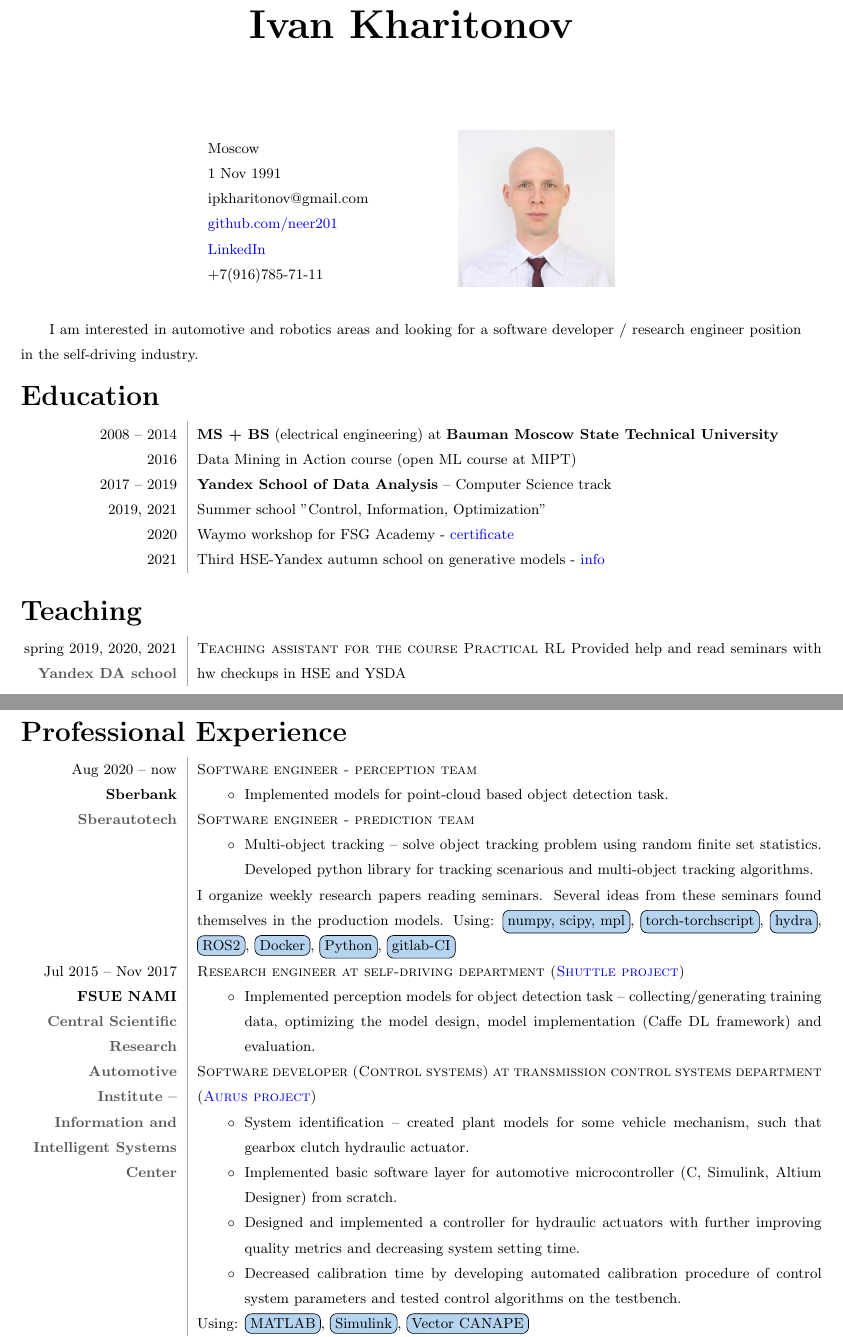
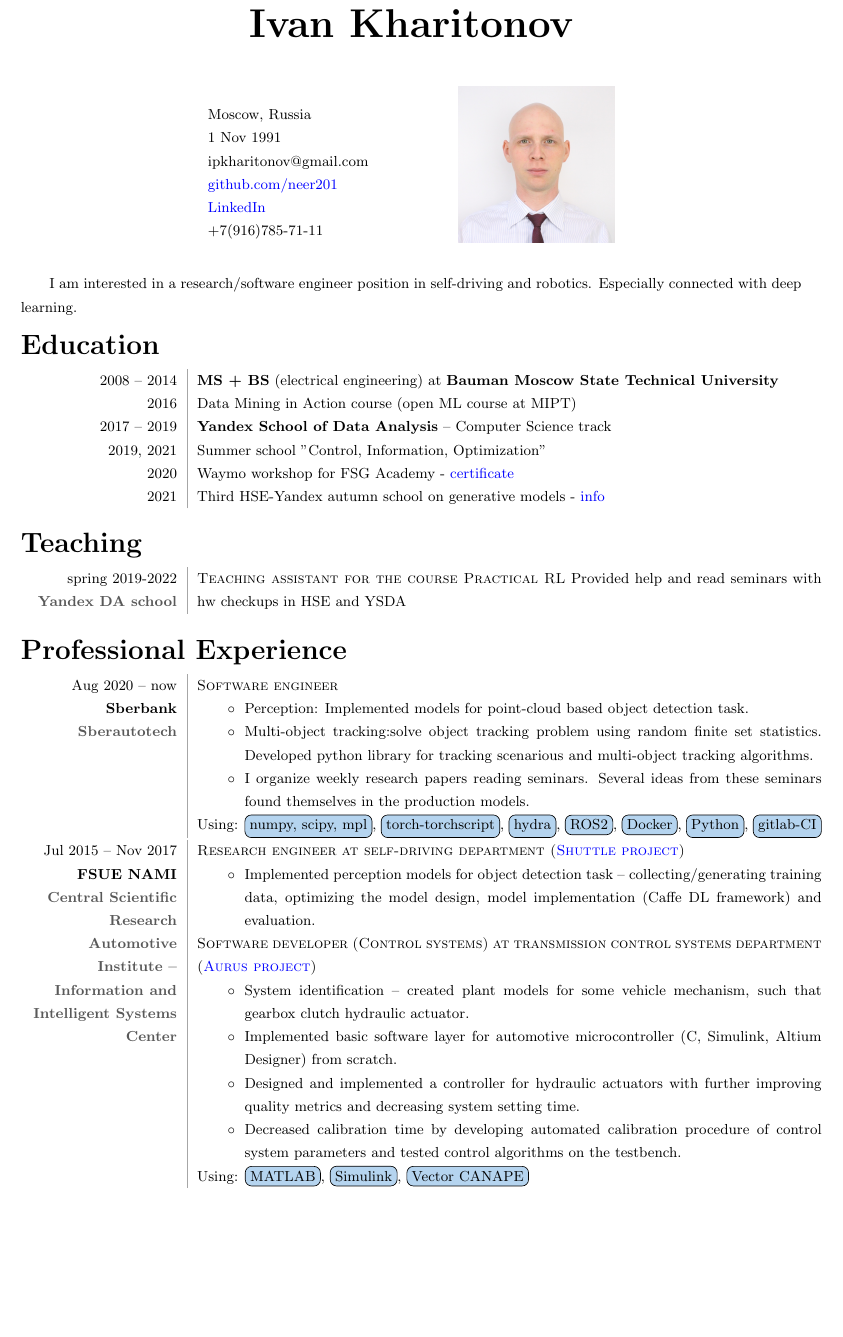
Before and after one commit to kharitonov-ivan/Ivan_Kharitonov_CV, a LaTeX CV (Kharitonov_Ivan_resume/Kharitonov_Ivan_resume.tex, which reads Kharitonov_Ivan_resume/parts/01_header.tex, Kharitonov_Ivan_resume/parts/03_professional_experience.tex, Kharitonov_Ivan_resume/parts/04_teaching.tex): two parts of pages 1 and 2 of 3 before the commit and part of page 1 of 2 after it, the two joined at a grey line, cut so that both start at the same text, the shorter picture padded with empty space. Compiled offline with pdfLaTeX.

Commit message:
wip: some fix

```diff
--- a/Kharitonov_Ivan_resume/Kharitonov_Ivan_resume.tex
+++ b/Kharitonov_Ivan_resume/Kharitonov_Ivan_resume.tex
@@ -9,7 +9,7 @@
 \renewcommand\normalsize{\@setfontsize\normalsize{9}{12}}
 \makeatother
 % LINE SPREAD
-\linespread{1.3}
+\linespread{1.2}
 \usepackage{array, xcolor, lipsum, bibentry}
 % PAGE MARGINS
 \usepackage[left=2cm, right=2cm,t op=2cm, bottom=2cm]{geometry}
@@ -55,7 +55,7 @@ urlbordercolor=cyan}
 %
 %
 %--------------------HEADER (NAME, CONTACTS - EMPTY)----------------------
-\setlength{\droptitle}{-7em}
+\setlength{\droptitle}{-8em}
 \usepackage{enumitem}
 \setlist{nolistsep}
 \title{\bfseries\Huge Ivan Kharitonov}
@@ -72,12 +72,12 @@ urlbordercolor=cyan}
 %--------------------CONTACTS----------------------
 \begin{document}
 \maketitle
-\vspace{-7.5em}
+\vspace{-10em}
 %
 \begin{SCfigure}[1.5][h]
     \includegraphics[width=0.2\textwidth]{portrait.jpeg}
     \captionsetup{labelformat=empty}
-    \caption{Moscow \\
+    \caption{Moscow, Russia \\
     1 Nov 1991 \\
     ipkharitonov@gmail.com \\
     \href{https://github.com/neer201}{github.com/neer201} \\
--- a/Kharitonov_Ivan_resume/parts/01_header.tex
+++ b/Kharitonov_Ivan_resume/parts/01_header.tex
@@ -16,6 +16,6 @@
 % %
 %
 %--------------------STATEMENT----------------------
-I am interested in automotive and robotics areas and looking for a software developer / research engineer position in the self-driving industry.
+I am interested in a research/software engineer position in self-driving and robotics. Especially connected with deep learning.
 %
 %
--- a/Kharitonov_Ivan_resume/parts/03_professional_experience.tex
+++ b/Kharitonov_Ivan_resume/parts/03_professional_experience.tex
@@ -2,20 +2,17 @@
 \begin{tabular}{@{}L!{\VRule}R}
     % Sberautotech
     Aug 2020 -- now                                                                                                       \\ {\bf Sberbank} \\ \boldgrey{Sberautotech \\} &
-    {\textsc{Software engineer - perception team}}
-
+    {\textsc{Software engineer}}
     \begin{itemize}
-        \item Implemented models for point-cloud based object detection task.
+        \item Perception: Implemented models for point-cloud based object detection task.
+        \item Multi-object tracking:solve object tracking problem using random finite set statistics. Developed python library for tracking scenarious and multi-object tracking algorithms.
+        \item I organize weekly research papers reading seminars. Several ideas from these seminars found themselves in the production models.
     \end{itemize}
-
-    \textsc{Software engineer - prediction team}
-    \begin{itemize}
-        \item Multi-object tracking -- solve object tracking problem using random finite set statistics. Developed python library for tracking scenarious and multi-object tracking algorithms.
-    \end{itemize}
-    I organize weekly research papers reading seminars. Several ideas from these seminars found themselves in the production models.
     Using: \mymk{numpy, scipy, mpl}, \mymk{torch-torchscript}, \mymk{hydra}, \mymk{ROS2}, \mymk{Docker}, \mymk{Python}, \mymk{gitlab-CI}                                                                                       \\
+\end{tabular}
     %
     % FSUE NAMI
+ \begin{tabular}{@{}L!{\VRule}R}
     Jul 2015 -- Nov 2017                                                                                                       \\ {\bf FSUE NAMI} \\ \boldgrey{Central Scientific Research Automotive Institute -- \\ Information and Intelligent Systems Center} &
     {\textsc{Research engineer at self-driving department (\href{https://www.engadget.com/2016/08/28/yandex-teams-on-self-driving-shuttle-bus/}{Shuttle project})}}
     %
--- a/Kharitonov_Ivan_resume/parts/04_teaching.tex
+++ b/Kharitonov_Ivan_resume/parts/04_teaching.tex
@@ -1,6 +1,6 @@
 \section*{Teaching}
 \begin{tabular}{@{}L!{\VRule}R}
     % YSDA
-    spring 2019, 2020, 2021                                                                                                       \\ {\boldgrey{Yandex DA school}} \\ &
+    spring 2019-2022                                                                                                       \\ {\boldgrey{Yandex DA school}} \\ &
     {\textsc{Teaching assistant for the course Practical RL}} Provided help and read seminars with hw checkups in HSE and YSDA \\
 \end{tabular}
```
Also changed, not shown: Kharitonov_Ivan_resume/Kharitonov_Ivan_resume.pdf (added).
